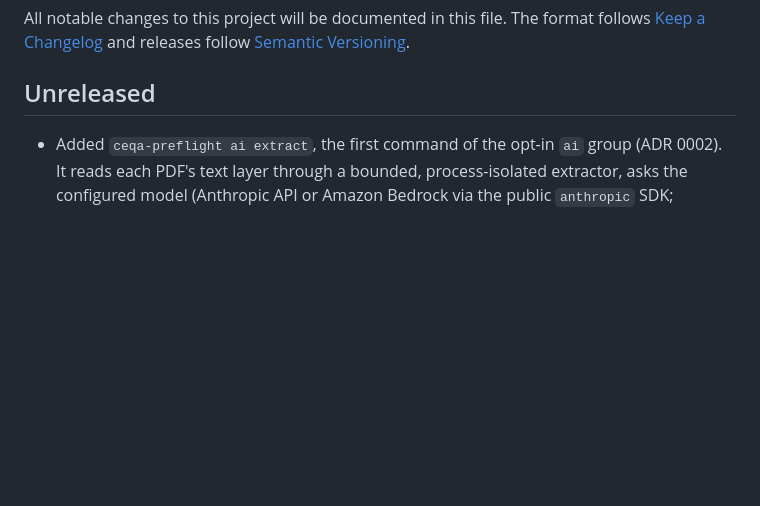
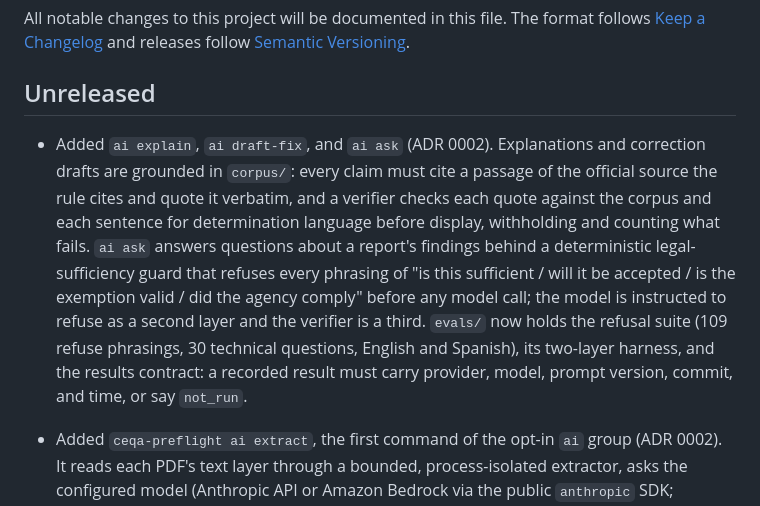
Before and after one commit to ChelseaKR/ceqa-preflight, a Markdown page: CHANGELOG.md, the part around the change. GitHub-like rendering; blank space fills up the shorter version.

```diff
--- a/CHANGELOG.md
+++ b/CHANGELOG.md
@@ -5,6 +5,20 @@ follows [Keep a Changelog](https://keepachangelog.com/en/1.1.0/) and releases
 follow [Semantic Versioning](https://semver.org/spec/v2.0.0.html).
 
 ## Unreleased
+
+- Added `ai explain`, `ai draft-fix`, and `ai ask` (ADR 0002). Explanations and
+  correction drafts are grounded in `corpus/`: every claim must cite a passage
+  of the official source the rule cites and quote it verbatim, and a verifier
+  checks each quote against the corpus and each sentence for determination
+  language before display, withholding and counting what fails. `ai ask`
+  answers questions about a report's findings behind a deterministic
+  legal-sufficiency guard that refuses every phrasing of "is this sufficient /
+  will it be accepted / is the exemption valid / did the agency comply" before
+  any model call; the model is instructed to refuse as a second layer and the
+  verifier is a third. `evals/` now holds the refusal suite (109 refuse
+  phrasings, 30 technical questions, English and Spanish), its two-layer
+  harness, and the results contract: a recorded result must carry provider,
+  model, prompt version, commit, and time, or say `not_run`.
 
 - Added `ceqa-preflight ai extract`, the first command of the opt-in `ai`
   group (ADR 0002). It reads each PDF's text layer through a bounded,
```
Also changed, not shown: README.md (+24 -0 lines).
